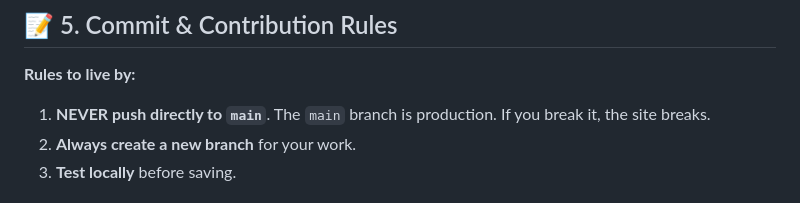
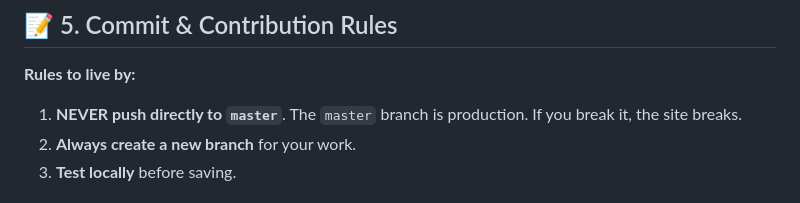
Before and after one commit to lcnitdgp/LC-_Website, a Markdown page: README.md, the part around the change. Rendered like a GitHub page.

```diff
--- a/README.md
+++ b/README.md
@@ -144,7 +144,7 @@ Understanding where files live is 90% of the work.
 ## 📝 5. Commit & Contribution Rules
 
 **Rules to live by:**
-1.  **NEVER push directly to `main`**. The `main` branch is production. If you break it, the site breaks.
+1.  **NEVER push directly to `master`**. The `master` branch is production. If you break it, the site breaks.
 2.  **Always create a new branch** for your work.
 3.  **Test locally** before saving.
 
```
